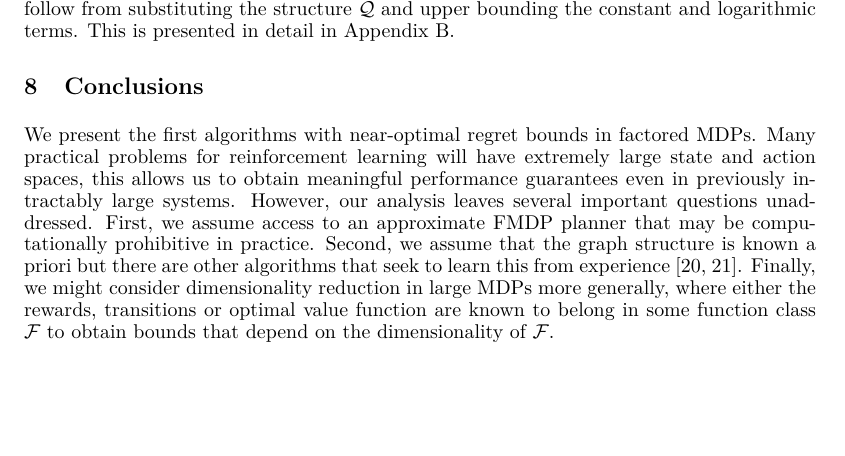
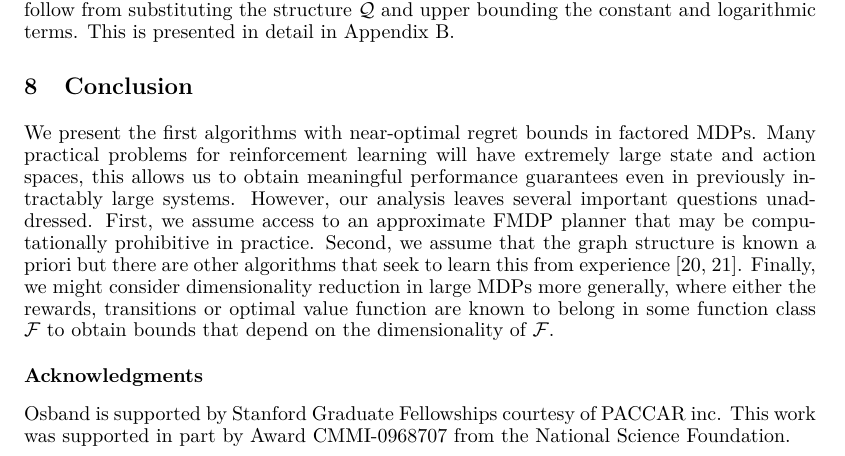
Before and after one commit to iosband/factored_mdps, a LaTeX paper (writeup/Factored_MDPs.tex): part of page 8 of 12, cut so that both start at the same text, the shorter picture padded with empty space. Compiled offline with LaTeX, dvips and Ghostscript.

Commit message:
Submitted online before lunch

```diff
--- a/writeup/Factored_MDPs.tex
+++ b/writeup/Factored_MDPs.tex
@@ -654,7 +654,7 @@ The analysis of UCRL-Factored and Theorem \ref{thm: reg UCRL-Factored} follows s
 Corollaries \ref{cor: reg PSRL} and \ref{cor: reg UCRL-Factored} follow from substituting the structure $\Qc$ and upper bounding the constant and logarithmic terms.
 This is presented in detail in Appendix \ref{sec: Clean symmetric bounds}.
 
-\section{Conclusions}
+\section{Conclusion}
 We present the first algorithms with near-optimal regret bounds in factored MDPs.
 Many practical problems for reinforcement learning will have extremely large state and action spaces, this allows us to obtain meaningful performance guarantees even in previously intractably large systems.
 However, our analysis leaves several important questions unaddressed.
@@ -662,6 +662,9 @@ First, we assume access to an approximate FMDP planner that may be computational
 Second, we assume that the graph structure is known a priori but there are other algorithms that seek to learn this from experience \cite{strehl2007efficient,diuk2009adaptive}.
 Finally, we might consider dimensionality reduction in large MDPs more generally, where either the rewards, transitions or optimal value function are known to belong in some function class $\Fc$ to obtain bounds that depend on the dimensionality of $\Fc$.
 
+\subsubsection*{Acknowledgments}
+Osband is supported by Stanford Graduate Fellowships courtesy of PACCAR inc.
+This work was supported in part by Award CMMI-0968707 from the National Science Foundation.
 
 
 %---------------------------------------------------------------------------------------------------------------------------------------------------------------------------------------------------------
```
Also changed, not shown: writeup/Factored_MDPs.pdf, 1 other file.
